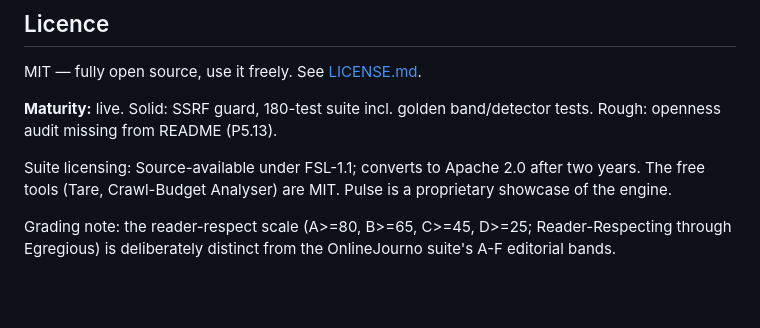
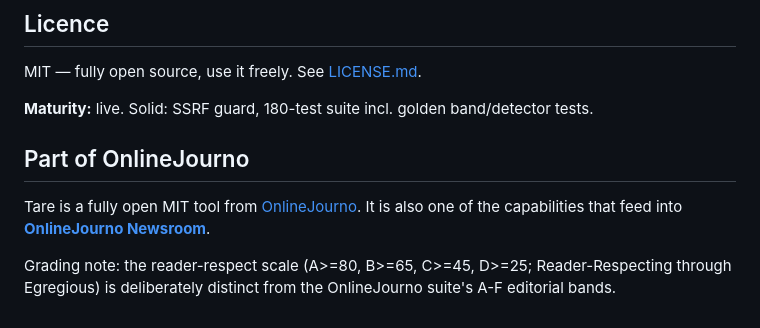
Before and after one commit to onlinejourno/tare, a Markdown page: README.md, the part around the change. Drawn GitHub-style; blank space fills up the shorter version.

Commit message:
docs(readme): add Newsroom positioning and clean up licence note

```diff
--- a/README.md
+++ b/README.md
@@ -83,8 +83,10 @@ This is one of [OnlineJourno](https://onlinejourno.com)'s **fully open-source**
 
 MIT — fully open source, use it freely. See [LICENSE.md](LICENSE.md).
 
-**Maturity:** live. Solid: SSRF guard, 180-test suite incl. golden band/detector tests. Rough: openness audit missing from README (P5.13).
+**Maturity:** live. Solid: SSRF guard, 180-test suite incl. golden band/detector tests.
 
-Suite licensing: Source-available under FSL-1.1; converts to Apache 2.0 after two years. The free tools (Tare, Crawl-Budget Analyser) are MIT. Pulse is a proprietary showcase of the engine.
+## Part of OnlineJourno
+
+Tare is a fully open MIT tool from [OnlineJourno](https://onlinejourno.com). It is also one of the capabilities that feed into **[OnlineJourno Newsroom](https://onlinejourno.com/newsroom)**.
 
 Grading note: the reader-respect scale (A>=80, B>=65, C>=45, D>=25; Reader-Respecting through Egregious) is deliberately distinct from the OnlineJourno suite's A-F editorial bands.
```
